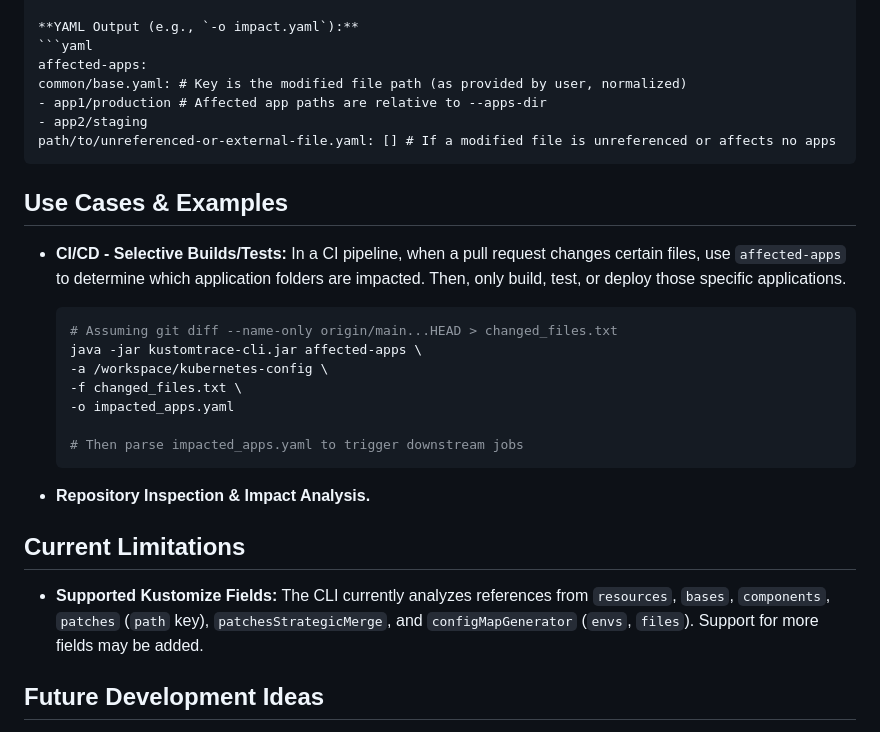
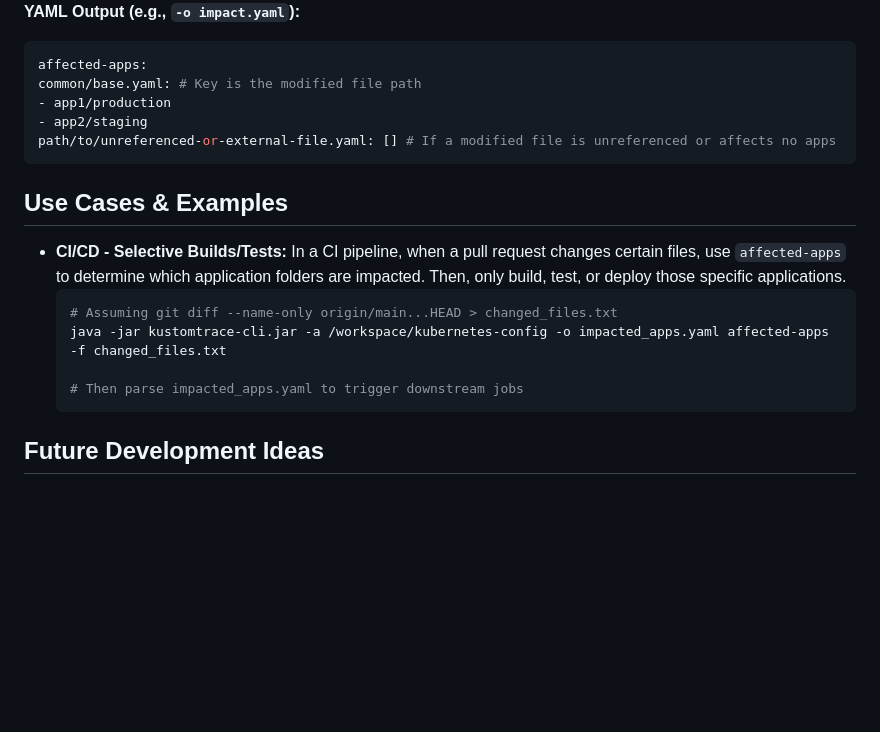
Before and after one commit to zucca-devops-tooling/kustom-trace, a Markdown page: cli/README.md, the part around one of its changes. Drawn GitHub-style; blank space fills up the shorter version.

````diff
--- a/cli/README.md
+++ b/cli/README.md
@@ -158,8 +141,8 @@ Affected apps by common/base.yaml:
 **YAML Output (e.g., `-o impact.yaml`):**
 ```yaml
 affected-apps:
-common/base.yaml: # Key is the modified file path (as provided by user, normalized)
-- app1/production # Affected app paths are relative to --apps-dir
+common/base.yaml: # Key is the modified file path
+- app1/production
 - app2/staging
 path/to/unreferenced-or-external-file.yaml: [] # If a modified file is unreferenced or affects no apps
 ```
@@ -170,18 +153,10 @@ path/to/unreferenced-or-external-file.yaml: [] # If a modified file is unreferen
   In a CI pipeline, when a pull request changes certain files, use `affected-apps` to determine which application folders are impacted. Then, only build, test, or deploy those specific applications.
   ```bash
   # Assuming git diff --name-only origin/main...HEAD > changed_files.txt
-  java -jar kustomtrace-cli.jar affected-apps \
-  -a /workspace/kubernetes-config \
-  -f changed_files.txt \
-  -o impacted_apps.yaml
+  java -jar kustomtrace-cli.jar -a /workspace/kubernetes-config -o impacted_apps.yaml affected-apps -f changed_files.txt
 
   # Then parse impacted_apps.yaml to trigger downstream jobs
   ```
-
-* **Repository Inspection & Impact Analysis.**
-
-## Current Limitations
-* **Supported Kustomize Fields:** The CLI currently analyzes references from `resources`, `bases`, `components`, `patches` (`path` key), `patchesStrategicMerge`, and `configMapGenerator` (`envs`, `files`). Support for more fields may be added.
 
 ## Future Development Ideas
 * **User-Selectable App Path Representation:** An option like `--represent-app-as <folder|file>` to control how application paths are displayed in the output.
````
Also changed, not shown: other parts of cli/README.md (+34 -51 lines), README.md (+11 -0 lines).
